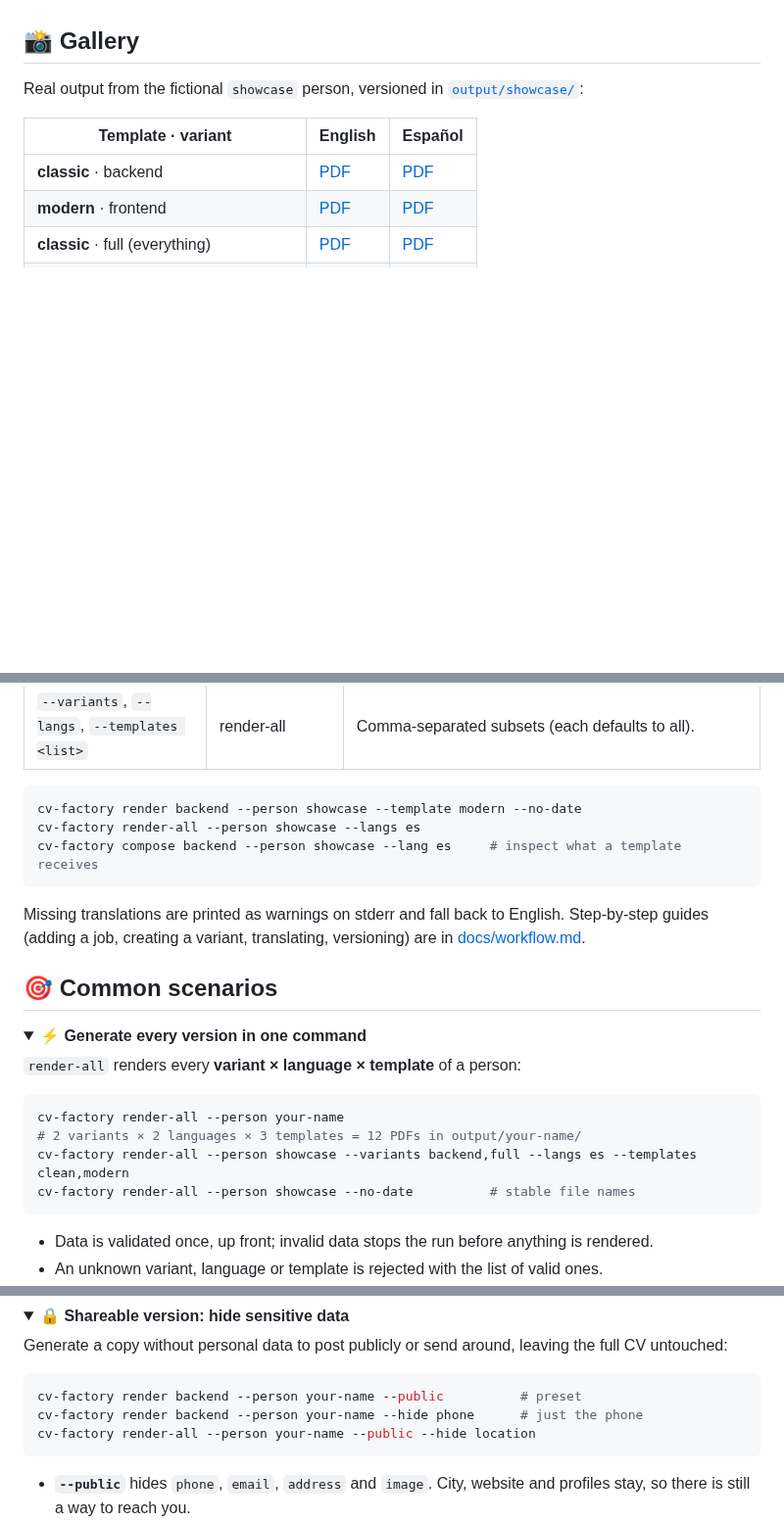
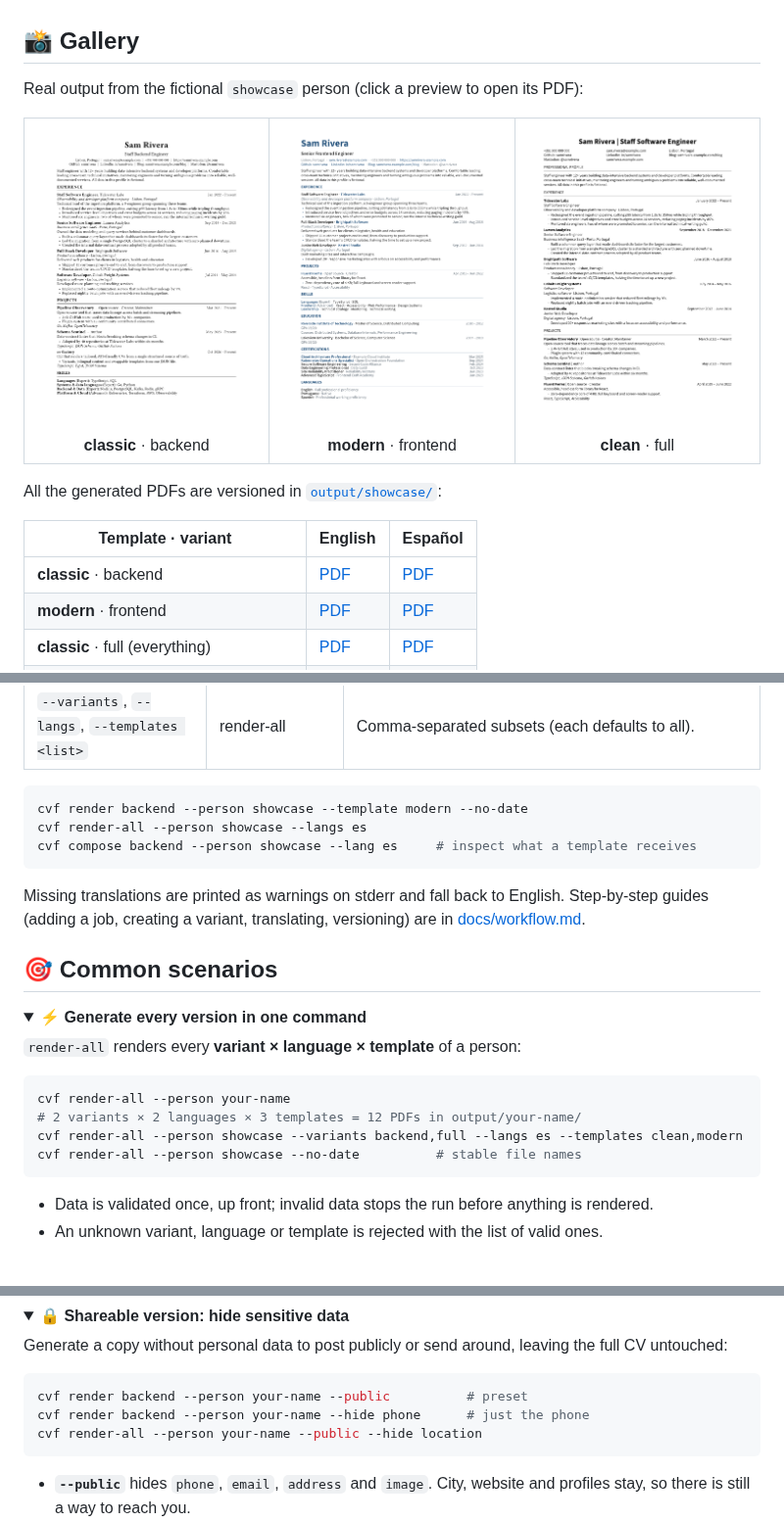
Before and after one commit to MeloDev2111/cv-factory, a Markdown page: README.md, 3 parts joined by grey strips. Shown at 98% size. Rendered like a GitHub page; pictures changed too: docs/img/preview-classic.png (added), docs/img/preview-clean.png (added), docs/img/preview-modern.png (added); folded sections open; blank space fills up the shorter version.

````diff
--- a/README.md
+++ b/README.md
@@ -35,7 +36,26 @@ in the style you prefer, with or without your personal contact data.
 
 ## 📸 Gallery
 
-Real output from the fictional `showcase` person, versioned in [`output/showcase/`](output/showcase/):
+Real output from the fictional `showcase` person (click a preview to open its PDF):
+
+<table>
+  <tr>
+    <td align="center" width="33%">
+      <a href="output/showcase/showcase_backend_en_classic.pdf"><img src="docs/img/preview-classic.png" alt="classic template preview"></a><br>
+      <b>classic</b> · backend
+    </td>
+    <td align="center" width="33%">
+      <a href="output/showcase/showcase_frontend_en_modern.pdf"><img src="docs/img/preview-modern.png" alt="modern template preview"></a><br>
+      <b>modern</b> · frontend
+    </td>
+    <td align="center" width="33%">
+      <a href="output/showcase/showcase_full_en_clean.pdf"><img src="docs/img/preview-clean.png" alt="clean template preview"></a><br>
+      <b>clean</b> · full
+    </td>
+  </tr>
+</table>
+
+All the generated PDFs are versioned in [`output/showcase/`](output/showcase/):
 
 | Template · variant | English | Español |
 |---|---|---|
@@ -137,9 +161,9 @@ output/showcase/showcase_backend_es_classic_2026-10-19.pdf
 | `--variants`, `--langs`, `--templates <list>` | render-all | Comma-separated subsets (each defaults to all). |
 
 ```bash
-cv-factory render backend --person showcase --template modern --no-date
-cv-factory render-all --person showcase --langs es
-cv-factory compose backend --person showcase --lang es     # inspect what a template receives
+cvf render backend --person showcase --template modern --no-date
+cvf render-all --person showcase --langs es
+cvf compose backend --person showcase --lang es     # inspect what a template receives
 ```
 
 Missing translations are printed as warnings on stderr and fall back to English.
@@ -153,10 +177,10 @@ Step-by-step guides (adding a job, creating a variant, translating, versioning)
 
 `render-all` renders every **variant × language × template** of a person:
 ```bash
-cv-factory render-all --person your-name
+cvf render-all --person your-name
 # 2 variants × 2 languages × 3 templates = 12 PDFs in output/your-name/
-cv-factory render-all --person showcase --variants backend,full --langs es --templates clean,modern
-cv-factory render-all --person showcase --no-date          # stable file names
+cvf render-all --person showcase --variants backend,full --langs es --templates clean,modern
+cvf render-all --person showcase --no-date          # stable file names
 ```
 - Data is validated once, up front; invalid data stops the run before anything is rendered.
 - An unknown variant, language or template is rejected with the list of valid ones.
@@ -171,9 +195,9 @@ cv-factory render-all --person showcase --no-date          # stable file names
 
 Generate a copy without personal data to post publicly or send around, leaving the full CV untouched:
 ```bash
-cv-factory render backend --person your-name --public          # preset
-cv-factory render backend --person your-name --hide phone      # just the phone
-cv-factory render-all --person your-name --public --hide location
+cvf render backend --person your-name --public          # preset
+cvf render backend --person your-name --hide phone      # just the phone
+cvf render-all --person your-name --public --hide location
 ```
 - **`--public`** hides `phone`, `email`, `address` and `image`. City, website and profiles stay, so there is still a way to reach you.
 - **`--hide <list>`** hides specific data: `phone`, `email`, `address` (street and postal code; city and country stay), `location` (all of it), `website`, `profiles`, `image`. It adds to `--public` if you use both.
````
Also changed, not shown: other parts of README.md (+11 -4 lines), AGENTS.md (+23 -6 lines), docs/workflow.md (+10 -9 lines), 3 other files.
